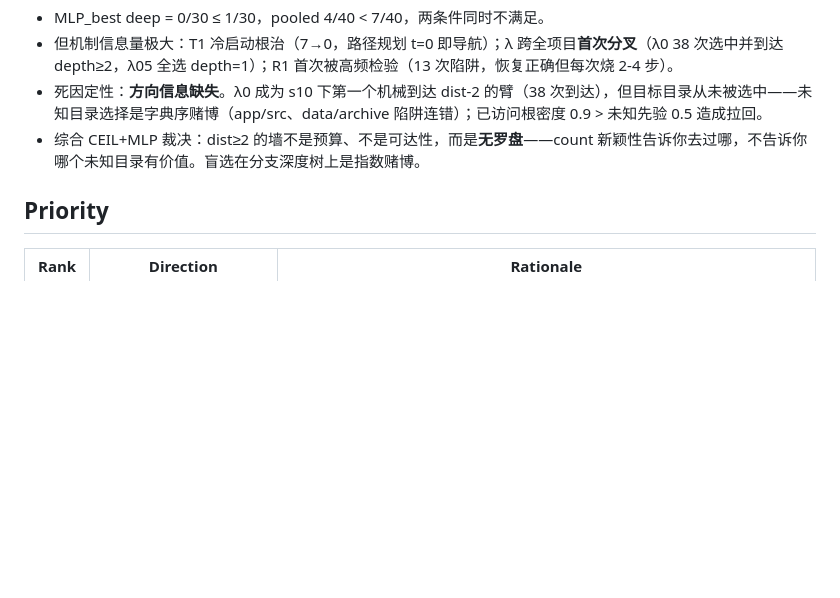
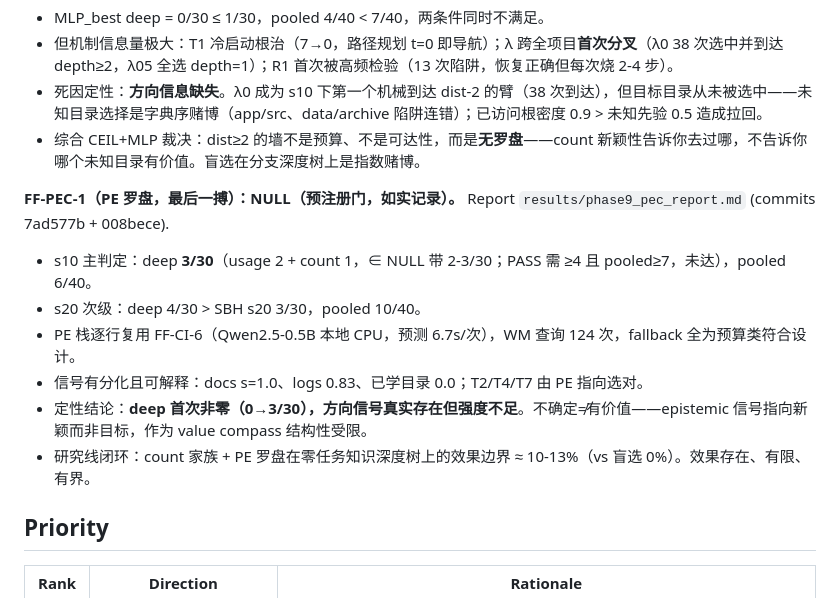
Before and after one commit to Chillizu/Folunar_, a Markdown page: PEDA_FINAL/phase9/PHASE9_PLAN.md, the part around the change. GitHub-like rendering; blank space fills up the shorter version.

Commit message:
phase9: FF-PEC-1 verdict — NULL (deep 0->3/30, direction signal real but weak); research line closed, effect bounded ~10-13% on deep trees

```diff
--- a/PEDA_FINAL/phase9/PHASE9_PLAN.md
+++ b/PEDA_FINAL/phase9/PHASE9_PLAN.md
@@ -189,6 +189,14 @@ Normal: `cd`, `pwd`, `wc`, `mkdir`, `touch`
 - 死因定性：**方向信息缺失**。λ0 成为 s10 下第一个机械到达 dist-2 的臂（38 次到达），但目标目录从未被选中——未知目录选择是字典序赌博（app/src、data/archive 陷阱连错）；已访问根密度 0.9 > 未知先验 0.5 造成拉回。
 - 综合 CEIL+MLP 裁决：dist≥2 的墙不是预算、不是可达性，而是**无罗盘**——count 新颖性告诉你去过哪，不告诉你哪个未知目录有价值。盲选在分支深度树上是指数赌博。
 
+**FF-PEC-1（PE 罗盘，最后一搏）：NULL（预注册门，如实记录）。** Report `results/phase9_pec_report.md` (commits 7ad577b + 008bece).
+- s10 主判定：deep **3/30**（usage 2 + count 1，∈ NULL 带 2-3/30；PASS 需 ≥4 且 pooled≥7，未达），pooled 6/40。
+- s20 次级：deep 4/30 > SBH s20 3/30，pooled 10/40。
+- PE 栈逐行复用 FF-CI-6（Qwen2.5-0.5B 本地 CPU，预测 6.7s/次），WM 查询 124 次，fallback 全为预算类符合设计。
+- 信号有分化且可解释：docs s=1.0、logs 0.83、已学目录 0.0；T2/T4/T7 由 PE 指向选对。
+- 定性结论：**deep 首次非零（0→3/30），方向信号真实存在但强度不足**。不确定≠有价值——epistemic 信号指向新颖而非目标，作为 value compass 结构性受限。
+- 研究线闭环：count 家族 + PE 罗盘在零任务知识深度树上的效果边界 ≈ 10-13%（vs 盲选 0%）。效果存在、有限、有界。
+
 ## Priority
 
 | Rank | Direction | Rationale |
```
Also changed, not shown: AGENTS.md (+1 -1 lines).
